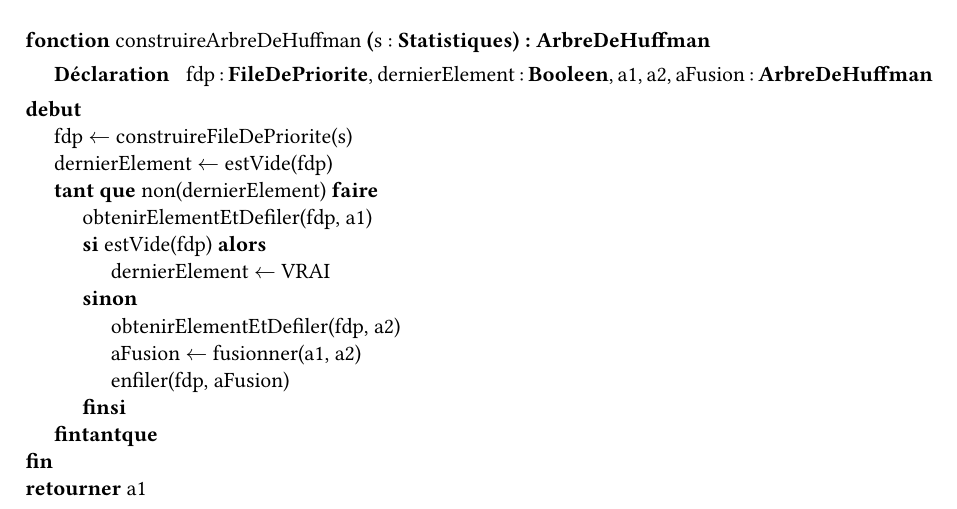
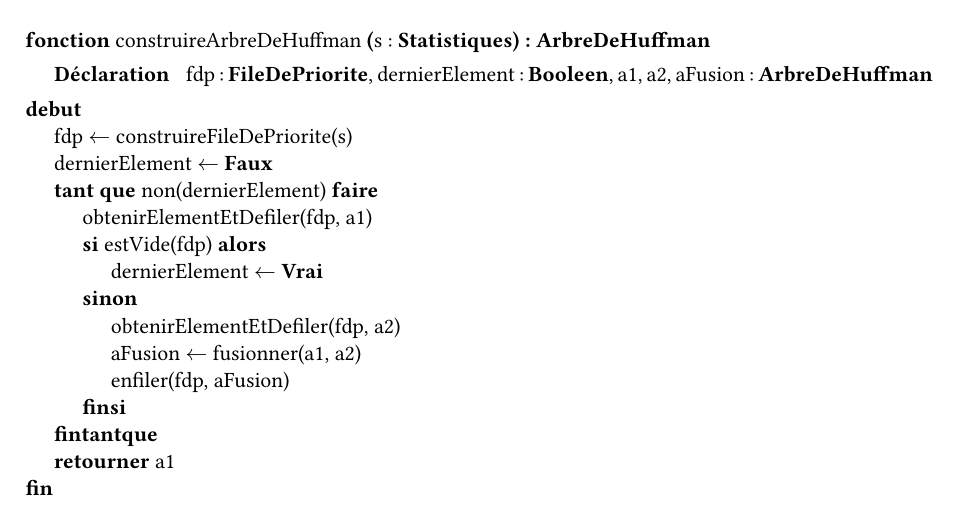
Before and after one commit to thomasbauer76/Compresseur-Huffman, a LaTeX document (latex/main.tex, which reads latex/Decompression/CD_construireArbreDeHuffman.tex): part of page 23 of 32, cut so that both start at the same text. Compiled offline with pdfLaTeX.

Commit message:
Correction construireArbreDeHuffman

```diff
--- a/latex/Decompression/CD_construireArbreDeHuffman.tex
+++ b/latex/Decompression/CD_construireArbreDeHuffman.tex
@@ -3,13 +3,13 @@
 	{fdp : \filedepriorite, dernierElement : \booleen, a1, a2, aFusion : \arbredehuffman}
     {
     	\affecter{fdp}{construireFileDePriorite(s)}
-    	\affecter{dernierElement}{estVide(fdp)}
+    	\affecter{dernierElement}{\textbf{Faux}}
     	\tantque{non(dernierElement)}
     	{
     		\instruction{obtenirElementEtDefiler(fdp, a1)}
     		\sialorssinon{estVide(fdp)}
     		{
-    			\affecter{dernierElement}{VRAI}
+    			\affecter{dernierElement}{\textbf{Vrai}}
     		}
     		{
     			\instruction{obtenirElementEtDefiler(fdp, a2)}
```
Also changed, not shown: latex/Decompression/CD_construireArbreDeHuffman.tex (1 more changed lines), 1 other file.
